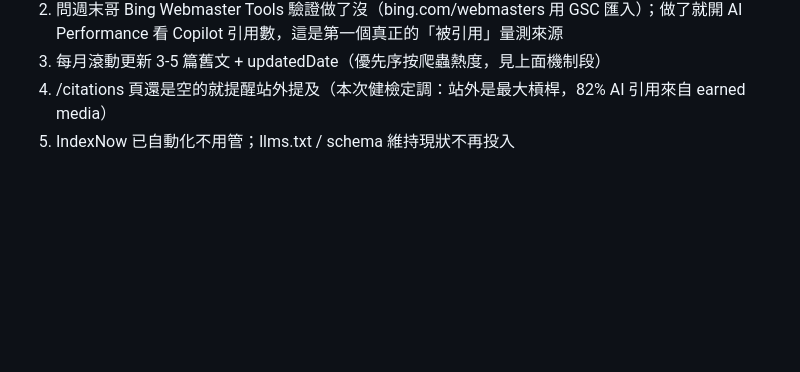
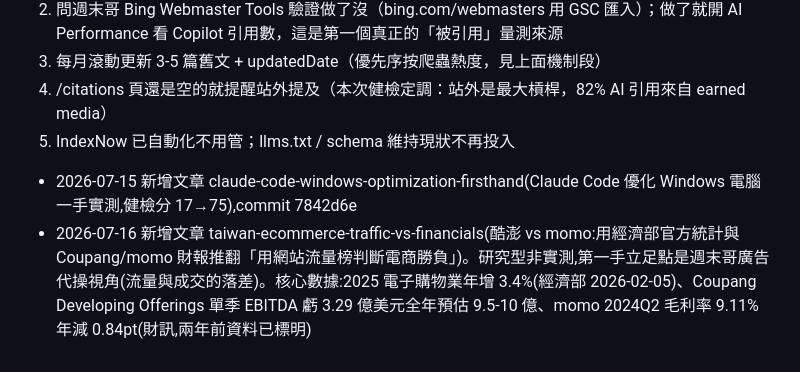
Before and after one commit to weekend-ui/weken-news, a Markdown page: PROGRESS.md, the part around the change. Drawn GitHub-style; blank space fills up the shorter version.

Commit message:
新增 AEO 文章：酷澎 vs momo 用官方統計與財報重算台灣電商戰況
推翻「用網站流量榜判斷電商勝負」這個常見做法。核心主張：這場仗打在毛利
不在流量，所以流量榜看不到勝負。

數據來源全部公開可查，每項標日期：
- 經濟部統計處 2026-02-05：2025 電子購物業營業額年增 3.4%（對照 2020-2021
  連兩年增幅逾 2 成），市場進入零和
- Coupang 2026Q1 財報：含台灣的 Developing Offerings 營收年增 28%，但單季
  調整後 EBITDA 虧 3.29 億美元（去年同期 1.68 億），全年預估虧 9.5-10 億
- 財訊 2024-08-14（文中標明為兩年前資料）：momo 2024Q2 毛利率 9.11%、年減
  0.84 個百分點，EPS 年減 8.8%，酷澎策略為鎖定「momo 八折價」

誠實框架：酷澎台灣單獨損益官方明說不拆、蝦皮台灣數字不公開、市占率僅查到
2023 年底已過期故不引用。全篇為研究整理非實測，第一手立足點是廣告代操視角
（流量與成交的落差）。

驗證：build 通過、dev server 實打 200、Article/FAQPage/HowTo/Quotation
四種 schema 皆渲染、GEO 引用區塊 3 個、手機版視覺確認、數字四區塊交叉一致。

Co-Authored-By: Claude Opus 4.8 (1M context) <noreply@anthropic.com>

```diff
--- a/PROGRESS.md
+++ b/PROGRESS.md
@@ -320,3 +320,5 @@ Notion：私人 stats 網址已加進 AI 專用 → WeKen 工具網址清單 →
 3. 每月滾動更新 3-5 篇舊文 + updatedDate（優先序按爬蟲熱度，見上面機制段）
 4. /citations 頁還是空的就提醒站外提及（本次健檢定調：站外是最大槓桿，82% AI 引用來自 earned media）
 5. IndexNow 已自動化不用管；llms.txt / schema 維持現狀不再投入
+- 2026-07-15 新增文章 claude-code-windows-optimization-firsthand(Claude Code 優化 Windows 電腦一手實測,健檢分 17→75),commit 7842d6e
+- 2026-07-16 新增文章 taiwan-ecommerce-traffic-vs-financials(酷澎 vs momo:用經濟部官方統計與 Coupang/momo 財報推翻「用網站流量榜判斷電商勝負」)。研究型非實測,第一手立足點是週末哥廣告代操視角(流量與成交的落差)。核心數據:2025 電子購物業年增 3.4%(經濟部 2026-02-05)、Coupang Developing Offerings 單季 EBITDA 虧 3.29 億美元全年預估 9.5-10 億、momo 2024Q2 毛利率 9.11% 年減 0.84pt(財訊,兩年前資料已標明)
```
Also changed, not shown: 1 other file.
